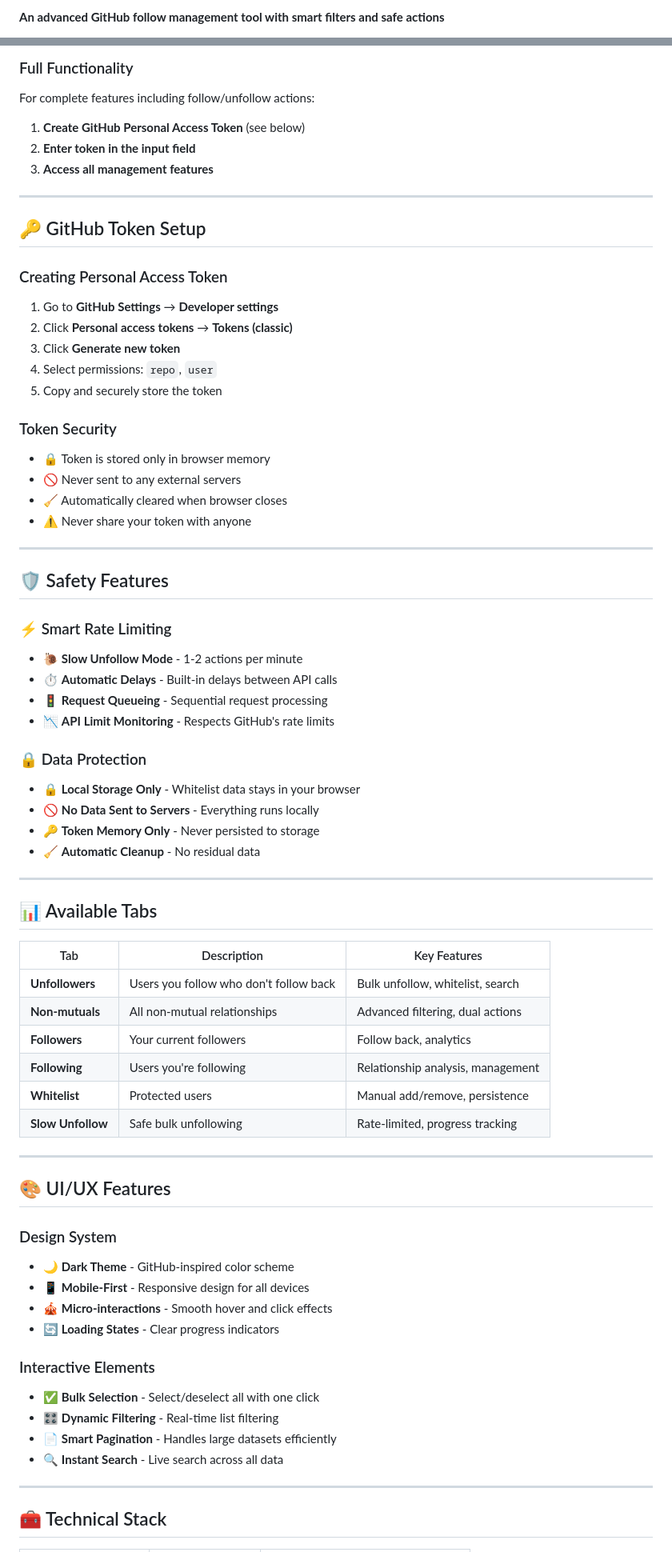
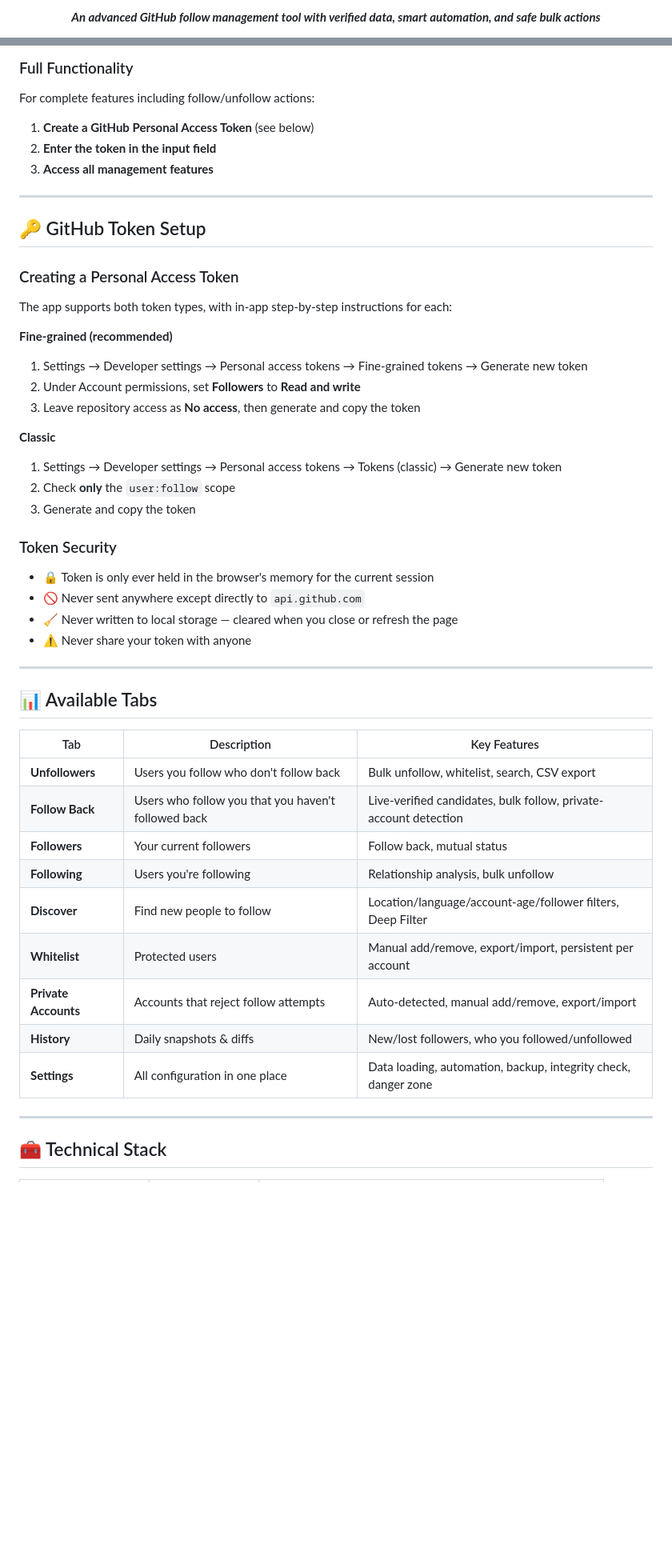
Before and after one commit to Maher-Elmair/GitHub-Manager-Pro, a Markdown page: README.md, 2 parts joined by grey strips. Shown at 80% size. GitHub-like rendering; blank space fills up the shorter version.

```diff
--- a/README.md
+++ b/README.md
@@ -2,3 +5,5 @@
 
-**An advanced GitHub follow management tool with smart filters and safe actions**
+<p align="center">
+  <strong><em>An advanced GitHub follow management tool with verified data, smart automation, and safe bulk actions</em></strong>
+</p>
 
@@ -54,71 +99,48 @@ This project was born out of necessity when the popular [github-unfollow-checker
 
 ### Full Functionality
 For complete features including follow/unfollow actions:
-1. **Create GitHub Personal Access Token** (see below)
-2. **Enter token in the input field**
+1. **Create a GitHub Personal Access Token** (see below)
+2. **Enter the token in the input field**
 3. **Access all management features**
 
 ---
 
 ## 🔑 GitHub Token Setup
 
-### Creating Personal Access Token
-1. Go to **GitHub Settings** → **Developer settings**
-2. Click **Personal access tokens** → **Tokens (classic)**
-3. Click **Generate new token**
-4. Select permissions: `repo`, `user`
-5. Copy and securely store the token
+### Creating a Personal Access Token
+The app supports both token types, with in-app step-by-step instructions for each:
+
+**Fine-grained (recommended)**
+1. Settings → Developer settings → Personal access tokens → Fine-grained tokens → Generate new token
+2. Under Account permissions, set **Followers** to **Read and write**
+3. Leave repository access as **No access**, then generate and copy the token
+
+**Classic**
+1. Settings → Developer settings → Personal access tokens → Tokens (classic) → Generate new token
+2. Check **only** the `user:follow` scope
+3. Generate and copy the token
 
 ### Token Security
-- 🔒 Token is stored only in browser memory
-- 🚫 Never sent to any external servers
-- 🧹 Automatically cleared when browser closes
+- 🔒 Token is only ever held in the browser's memory for the current session
+- 🚫 Never sent anywhere except directly to `api.github.com`
+- 🧹 Never written to local storage — cleared when you close or refresh the page
 - ⚠️ Never share your token with anyone
-
----
-
-## 🛡️ Safety Features
-
-### ⚡ Smart Rate Limiting
-- 🐌 **Slow Unfollow Mode** - 1-2 actions per minute
-- ⏱️ **Automatic Delays** - Built-in delays between API calls
-- 🚦 **Request Queueing** - Sequential request processing
-- 📉 **API Limit Monitoring** - Respects GitHub's rate limits
-
-### 🔒 Data Protection
-- 🔒 **Local Storage Only** - Whitelist data stays in your browser
-- 🚫 **No Data Sent to Servers** - Everything runs locally
-- 🔑 **Token Memory Only** - Never persisted to storage
-- 🧹 **Automatic Cleanup** - No residual data
 
 ---
 
 ## 📊 Available Tabs
 
 | Tab | Description | Key Features |
-|-----|-------------|--------------|
-| **Unfollowers** | Users you follow who don't follow back | Bulk unfollow, whitelist, search |
-| **Non-mutuals** | All non-mutual relationships | Advanced filtering, dual actions |
-| **Followers** | Your current followers | Follow back, analytics |
-| **Following** | Users you're following | Relationship analysis, management |
-| **Whitelist** | Protected users | Manual add/remove, persistence |
-| **Slow Unfollow** | Safe bulk unfollowing | Rate-limited, progress tracking |
-
----
-
-## 🎨 UI/UX Features
-
-### Design System
-- 🌙 **Dark Theme** - GitHub-inspired color scheme
-- 📱 **Mobile-First** - Responsive design for all devices
-- 🎪 **Micro-interactions** - Smooth hover and click effects
-- 🔄 **Loading States** - Clear progress indicators
-
-### Interactive Elements
-- ✅ **Bulk Selection** - Select/deselect all with one click
-- 🎛️ **Dynamic Filtering** - Real-time list filtering
-- 📄 **Smart Pagination** - Handles large datasets efficiently
-- 🔍 **Instant Search** - Live search across all data
+|---|---|---|
+| **Unfollowers** | Users you follow who don't follow back | Bulk unfollow, whitelist, search, CSV export |
+| **Follow Back** | Users who follow you that you haven't followed back | Live-verified candidates, bulk follow, private-account detection |
+| **Followers** | Your current followers | Follow back, mutual status |
+| **Following** | Users you're following | Relationship analysis, bulk unfollow |
+| **Discover** | Find new people to follow | Location/language/account-age/follower filters, Deep Filter |
+| **Whitelist** | Protected users | Manual add/remove, export/import, persistent per account |
+| **Private Accounts** | Accounts that reject follow attempts | Auto-detected, manual add/remove, export/import |
+| **History** | Daily snapshots & diffs | New/lost followers, who you followed/unfollowed |
+| **Settings** | All configuration in one place | Data loading, automation, backup, integrity check, danger zone |
 
 ---
 
```
Also changed, not shown: other parts of README.md (+88 -89 lines).
